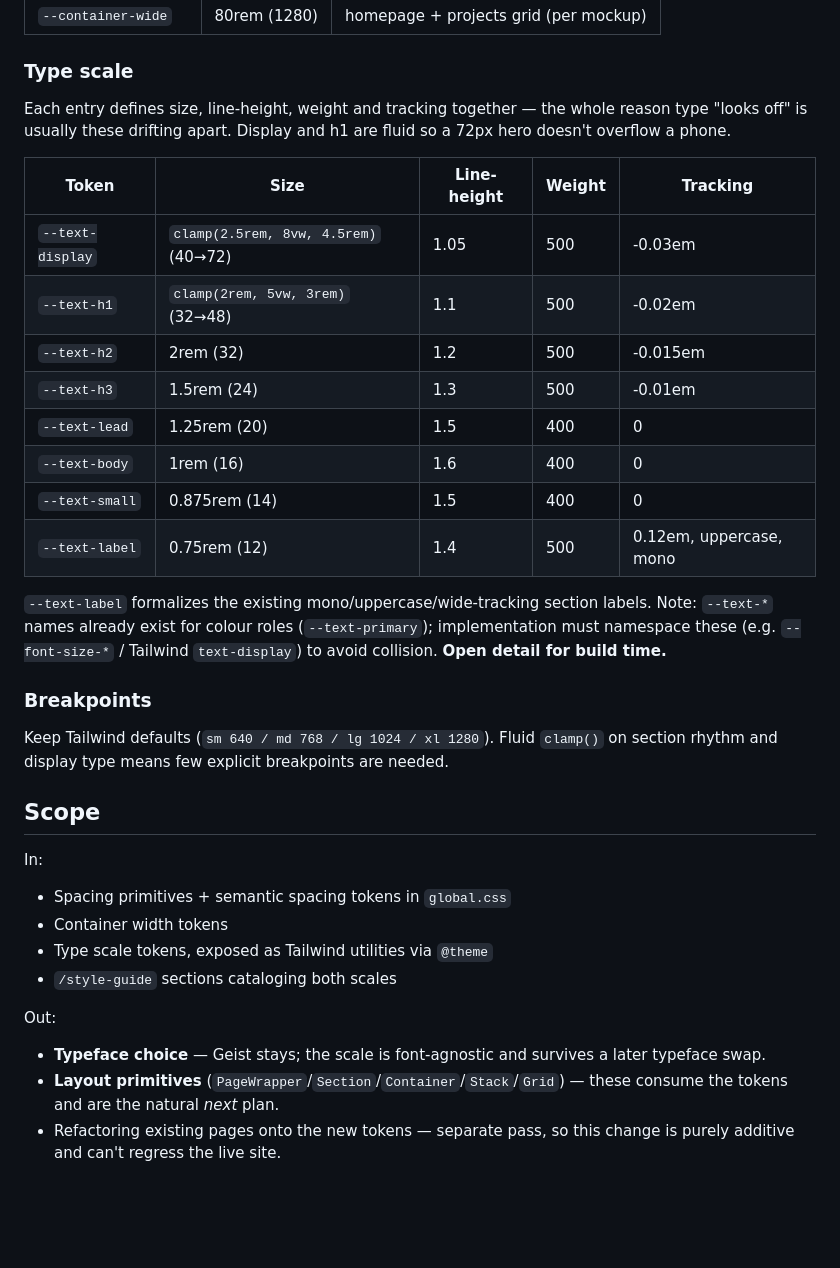
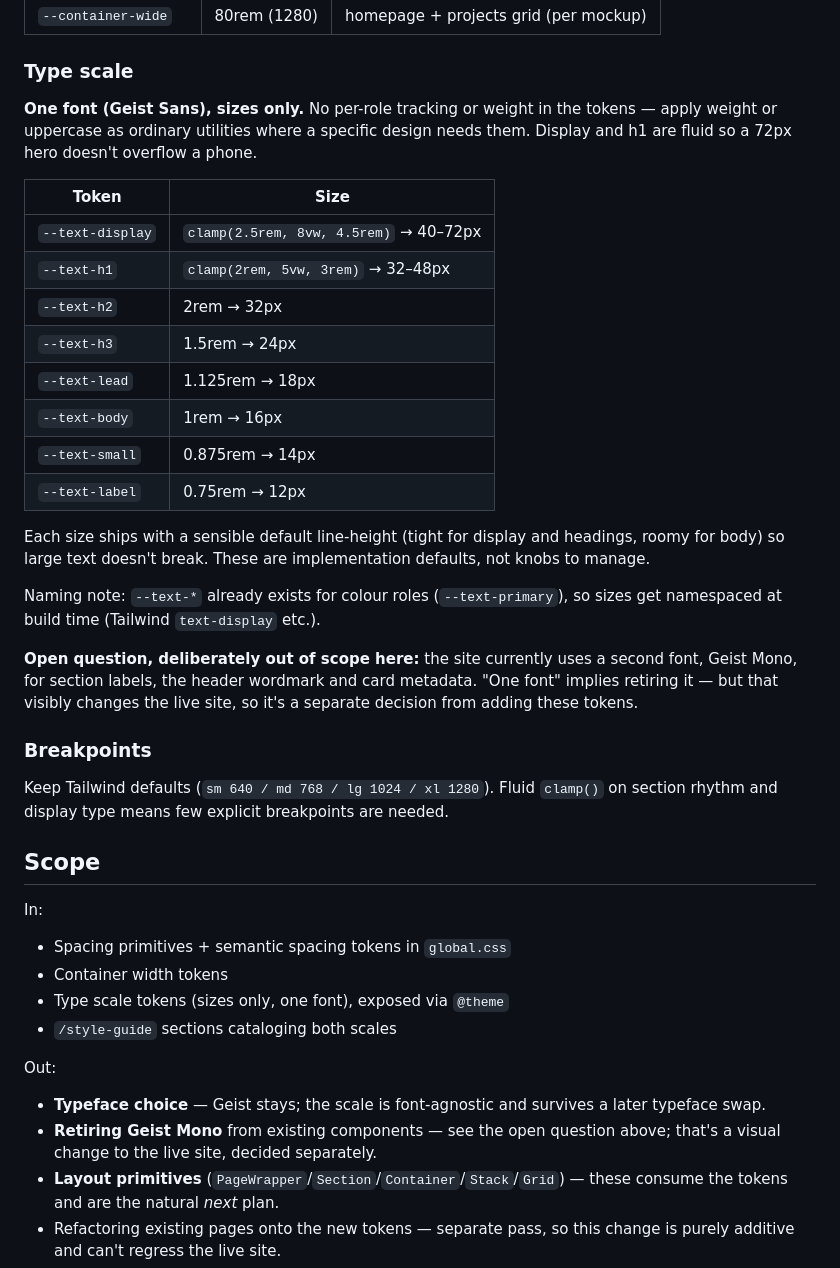
Before and after one commit to anujprajapatiii/anujprajapatiii.github.io, a Markdown page: agent-os/plans/spacing-and-type-scale.md, the part around the change. Drawn GitHub-style; blank space fills up the shorter version.

Commit message:
Simplify type scale to one font and sizes only
Co-Authored-By: Claude Fable 5 <noreply@anthropic.com>

```diff
--- a/agent-os/plans/spacing-and-type-scale.md
+++ b/agent-os/plans/spacing-and-type-scale.md
@@ -78,25 +78,33 @@ The tokens a brief actually names. Change one, the whole site follows.
 
 ### Type scale
 
-Each entry defines size, line-height, weight and tracking together — the
-whole reason type "looks off" is usually these drifting apart. Display and
-h1 are fluid so a 72px hero doesn't overflow a phone.
+**One font (Geist Sans), sizes only.** No per-role tracking or weight in the
+tokens — apply weight or uppercase as ordinary utilities where a specific
+design needs them. Display and h1 are fluid so a 72px hero doesn't overflow
+a phone.
 
-| Token | Size | Line-height | Weight | Tracking |
-| --- | --- | --- | --- | --- |
-| `--text-display` | `clamp(2.5rem, 8vw, 4.5rem)` (40→72) | 1.05 | 500 | -0.03em |
-| `--text-h1` | `clamp(2rem, 5vw, 3rem)` (32→48) | 1.1 | 500 | -0.02em |
-| `--text-h2` | 2rem (32) | 1.2 | 500 | -0.015em |
-| `--text-h3` | 1.5rem (24) | 1.3 | 500 | -0.01em |
-| `--text-lead` | 1.25rem (20) | 1.5 | 400 | 0 |
-| `--text-body` | 1rem (16) | 1.6 | 400 | 0 |
-| `--text-small` | 0.875rem (14) | 1.5 | 400 | 0 |
-| `--text-label` | 0.75rem (12) | 1.4 | 500 | 0.12em, uppercase, mono |
+| Token | Size |
+| --- | --- |
+| `--text-display` | `clamp(2.5rem, 8vw, 4.5rem)` → 40–72px |
+| `--text-h1` | `clamp(2rem, 5vw, 3rem)` → 32–48px |
+| `--text-h2` | 2rem → 32px |
+| `--text-h3` | 1.5rem → 24px |
+| `--text-lead` | 1.125rem → 18px |
+| `--text-body` | 1rem → 16px |
+| `--text-small` | 0.875rem → 14px |
+| `--text-label` | 0.75rem → 12px |
 
-`--text-label` formalizes the existing mono/uppercase/wide-tracking section
-labels. Note: `--text-*` names already exist for colour roles
-(`--text-primary`); implementation must namespace these (e.g. `--font-size-*`
-/ Tailwind `text-display`) to avoid collision. **Open detail for build time.**
+Each size ships with a sensible default line-height (tight for display and
+headings, roomy for body) so large text doesn't break. These are
+implementation defaults, not knobs to manage.
+
+Naming note: `--text-*` already exists for colour roles (`--text-primary`),
+so sizes get namespaced at build time (Tailwind `text-display` etc.).
+
+**Open question, deliberately out of scope here:** the site currently uses a
+second font, Geist Mono, for section labels, the header wordmark and card
+metadata. "One font" implies retiring it — but that visibly changes the live
+site, so it's a separate decision from adding these tokens.
 
 ### Breakpoints
 
@@ -110,13 +118,15 @@ In:
 
 - Spacing primitives + semantic spacing tokens in `global.css`
 - Container width tokens
-- Type scale tokens, exposed as Tailwind utilities via `@theme`
+- Type scale tokens (sizes only, one font), exposed via `@theme`
 - `/style-guide` sections cataloging both scales
 
 Out:
 
 - **Typeface choice** — Geist stays; the scale is font-agnostic and survives
   a later typeface swap.
+- **Retiring Geist Mono** from existing components — see the open question
+  above; that's a visual change to the live site, decided separately.
 - **Layout primitives** (`PageWrapper`/`Section`/`Container`/`Stack`/`Grid`)
   — these consume the tokens and are the natural *next* plan.
 - Refactoring existing pages onto the new tokens — separate pass, so this
```
